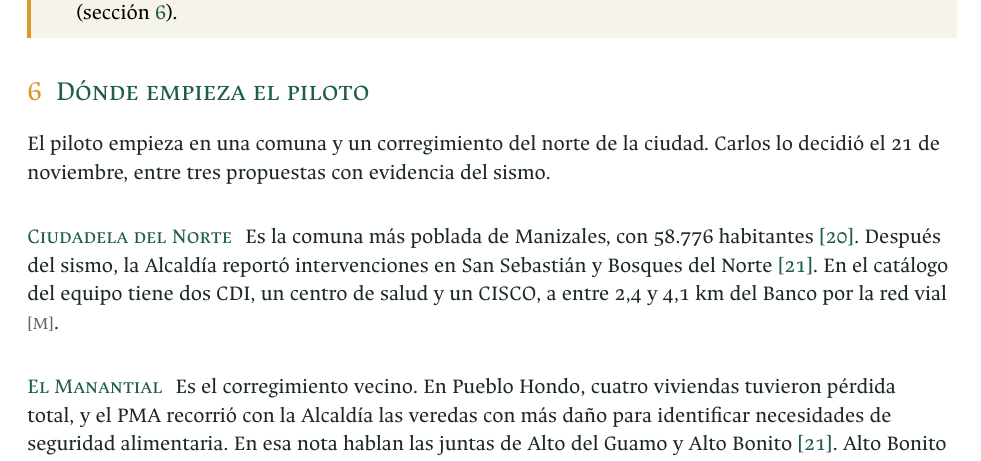
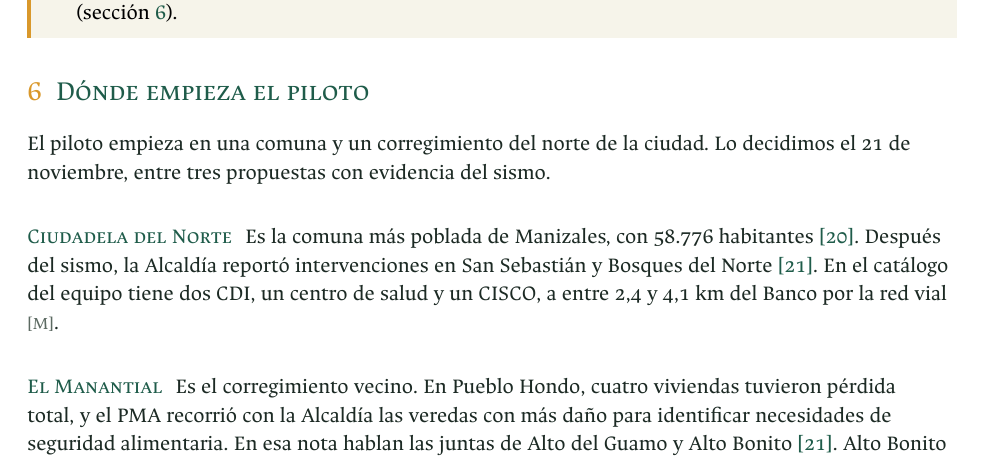
Before and after one commit to cmorregof/despachoX, a LaTeX document (docs/informe/informe_corto.tex): part of page 5 of 6, cut so that both start at the same text. Compiled offline with XeLaTeX.

Commit message:
[Fable] Informe corto: el apartado del piloto habla en nombre del equipo

```diff
--- a/docs/informe/informe_corto.tex
+++ b/docs/informe/informe_corto.tex
@@ -223,7 +223,7 @@ Propuesta del capitán y del coordinador, hecha con inferencias de las investiga
 % ----------------------------------------------------------------------------- 6
 \section{Dónde empieza el piloto}\label{sec:zona}
 
-El piloto empieza en una comuna y un corregimiento del norte de la ciudad. Carlos lo decidió el 21 de noviembre, entre tres propuestas con evidencia del sismo.
+El piloto empieza en una comuna y un corregimiento del norte de la ciudad. Lo decidimos el 21 de noviembre, entre tres propuestas con evidencia del sismo.
 
 \paragraph{Ciudadela del Norte} Es la comuna más poblada de Manizales, con 58.776 habitantes \cf{f:asis}. Después del sismo, la Alcaldía reportó intervenciones en San Sebastián y Bosques del Norte \cf{f:alcnorte}. En el catálogo del equipo tiene dos CDI, un centro de salud y un CISCO, a entre 2,4 y 4,1~km del Banco por la red vial \marca{M}.
 
```
Also changed, not shown: docs/informe/informe_corto.pdf.
